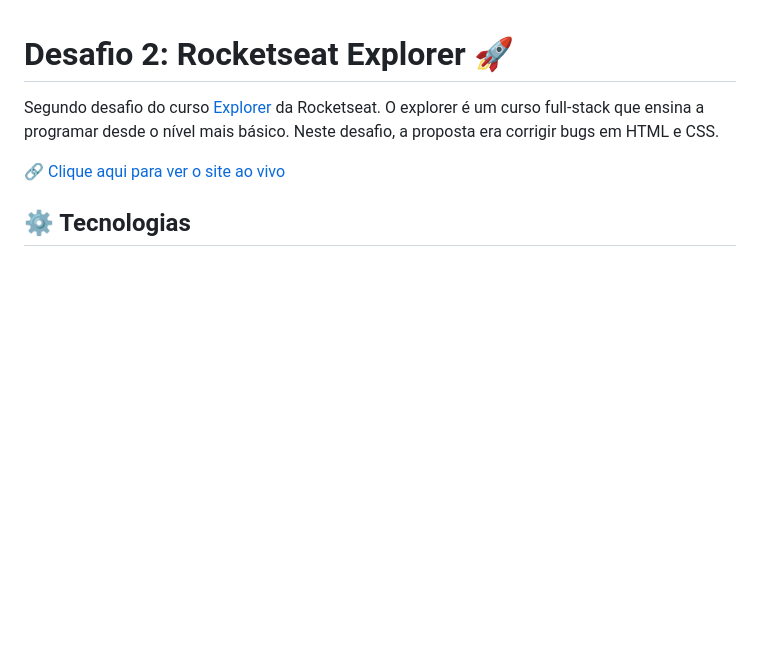
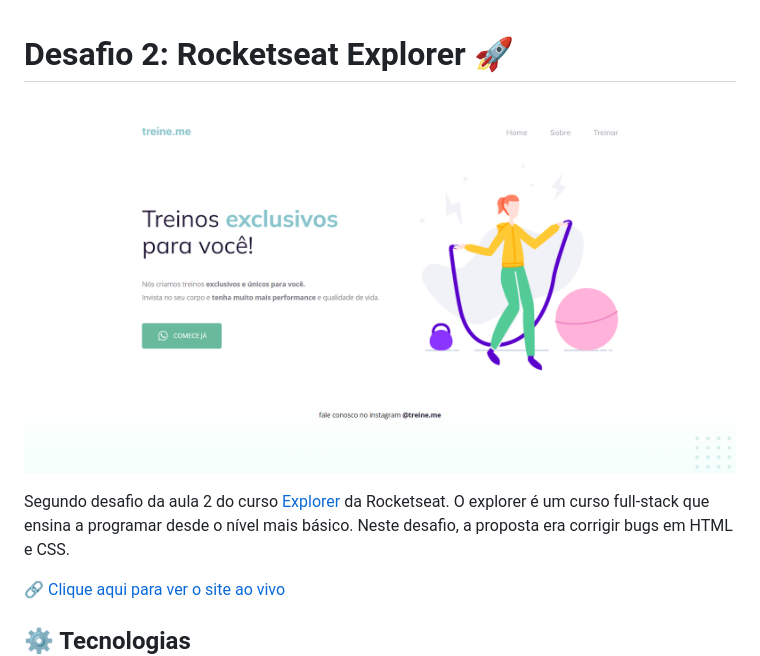
Before and after one commit to mariak-fla/desafio2-RS, a Markdown page: readme.md, the part around the change. Rendered like a GitHub page; pictures changed too: .github/preview.png (added); blank space fills up the shorter version.

```diff
--- a/readme.md
+++ b/readme.md
@@ -1,6 +1,8 @@
 # Desafio 2: Rocketseat Explorer 🚀
 
-Segundo desafio do curso [Explorer](https://app.rocketseat.com.br/explorer) da Rocketseat.
+![preview](./.github/preview.png)
+
+Segundo desafio da aula 2 do curso [Explorer](https://app.rocketseat.com.br/explorer) da Rocketseat.
 O explorer é um curso full-stack que ensina a programar desde o nível mais básico.
 Neste desafio, a proposta era corrigir bugs em HTML e CSS.
 
```
